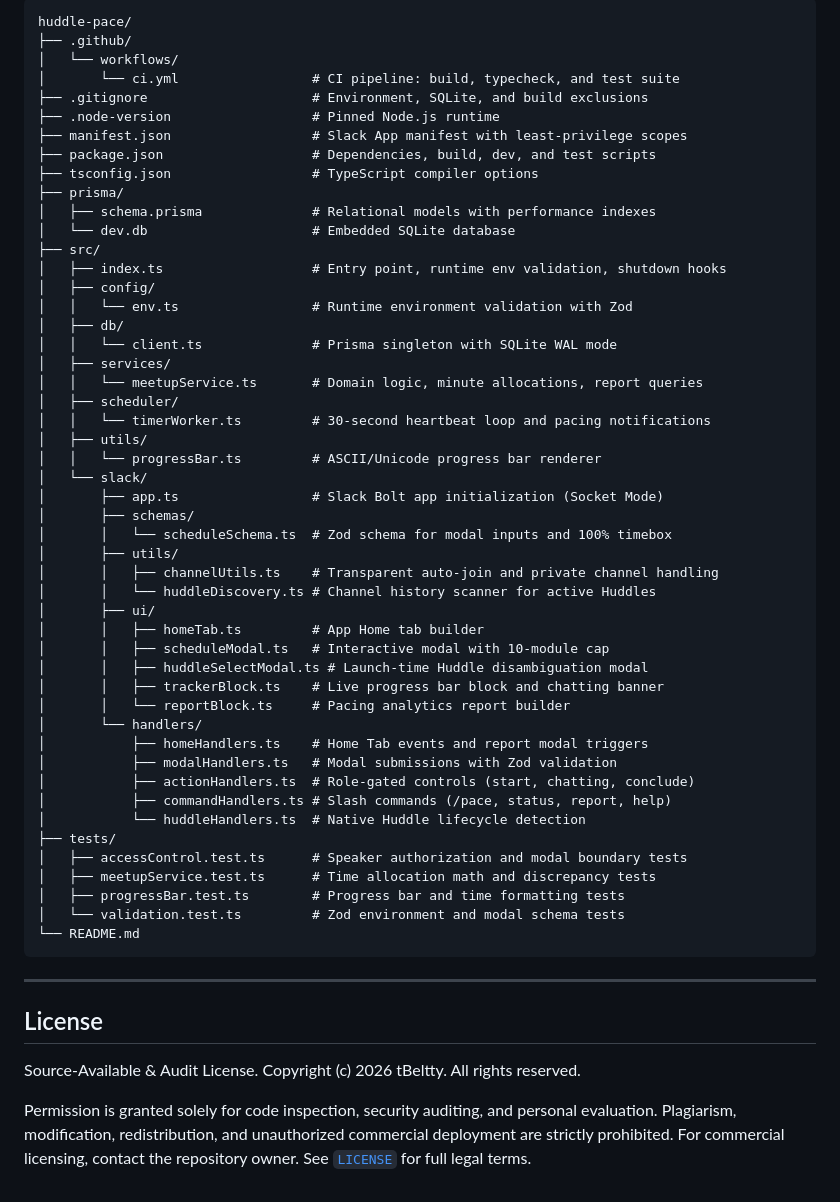
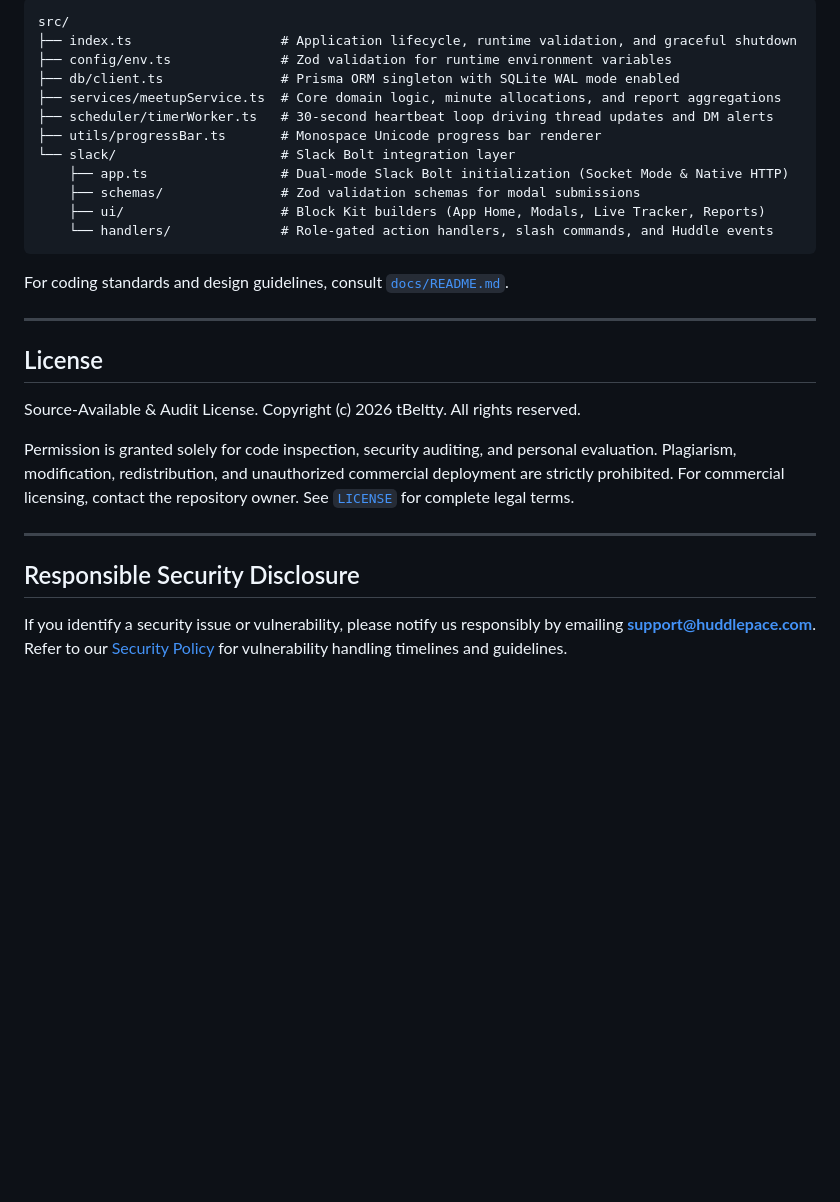
Before and after one commit to tBeltty/huddle-pace, a Markdown page: README.md, the part around one of its changes. GitHub-like rendering; blank space fills up the shorter version.

Commit message:
docs: align README with enterprise audit-only model and add SECURITY.md

````diff
--- a/README.md
+++ b/README.md
@@ -126,55 +131,20 @@ For local development without public IP or HTTPS tunnel requirements:
 
 ```text
-huddle-pace/
-├── .github/
-│   └── workflows/
-│       └── ci.yml                 # CI pipeline: build, typecheck, and test suite
-├── .gitignore                     # Environment, SQLite, and build exclusions
-├── .node-version                  # Pinned Node.js runtime
-├── manifest.json                  # Slack App manifest with least-privilege scopes
-├── package.json                   # Dependencies, build, dev, and test scripts
-├── tsconfig.json                  # TypeScript compiler options
-├── prisma/
-│   ├── schema.prisma              # Relational models with performance indexes
-│   └── dev.db                     # Embedded SQLite database
-├── src/
-│   ├── index.ts                   # Entry point, runtime env validation, shutdown hooks
-│   ├── config/
-│   │   └── env.ts                 # Runtime environment validation with Zod
-│   ├── db/
-│   │   └── client.ts              # Prisma singleton with SQLite WAL mode
-│   ├── services/
-│   │   └── meetupService.ts       # Domain logic, minute allocations, report queries
-│   ├── scheduler/
-│   │   └── timerWorker.ts         # 30-second heartbeat loop and pacing notifications
-│   ├── utils/
-│   │   └── progressBar.ts         # ASCII/Unicode progress bar renderer
-│   └── slack/
-│       ├── app.ts                 # Slack Bolt app initialization (Socket Mode)
-│       ├── schemas/
-│       │   └── scheduleSchema.ts  # Zod schema for modal inputs and 100% timebox
-│       ├── utils/
-│       │   ├── channelUtils.ts    # Transparent auto-join and private channel handling
-│       │   └── huddleDiscovery.ts # Channel history scanner for active Huddles
-│       ├── ui/
-│       │   ├── homeTab.ts         # App Home tab builder
-│       │   ├── scheduleModal.ts   # Interactive modal with 10-module cap
-│       │   ├── huddleSelectModal.ts # Launch-time Huddle disambiguation modal
-│       │   ├── trackerBlock.ts    # Live progress bar block and chatting banner
-│       │   └── reportBlock.ts     # Pacing analytics report builder
-│       └── handlers/
-│           ├── homeHandlers.ts    # Home Tab events and report modal triggers
-│           ├── modalHandlers.ts   # Modal submissions with Zod validation
-│           ├── actionHandlers.ts  # Role-gated controls (start, chatting, conclude)
-│           ├── commandHandlers.ts # Slash commands (/pace, status, report, help)
-│           └── huddleHandlers.ts  # Native Huddle lifecycle detection
-├── tests/
-│   ├── accessControl.test.ts      # Speaker authorization and modal boundary tests
-│   ├── meetupService.test.ts      # Time allocation math and discrepancy tests
-│   ├── progressBar.test.ts        # Progress bar and time formatting tests
-│   └── validation.test.ts         # Zod environment and modal schema tests
-└── README.md
+src/
+├── index.ts                   # Application lifecycle, runtime validation, and graceful shutdown
+├── config/env.ts              # Zod validation for runtime environment variables
+├── db/client.ts               # Prisma ORM singleton with SQLite WAL mode enabled
+├── services/meetupService.ts  # Core domain logic, minute allocations, and report aggregations
+├── scheduler/timerWorker.ts   # 30-second heartbeat loop driving thread updates and DM alerts
+├── utils/progressBar.ts       # Monospace Unicode progress bar renderer
+└── slack/                     # Slack Bolt integration layer
+    ├── app.ts                 # Dual-mode Slack Bolt initialization (Socket Mode & Native HTTP)
+    ├── schemas/               # Zod validation schemas for modal submissions
+    ├── ui/                    # Block Kit builders (App Home, Modals, Live Tracker, Reports)
+    └── handlers/              # Role-gated action handlers, slash commands, and Huddle events
 ```
+
+For coding standards and design guidelines, consult [`docs/README.md`](docs/README.md).
 
 ---
 
@@ -182,4 +152,10 @@ huddle-pace/
 
 Source-Available & Audit License. Copyright (c) 2026 tBeltty. All rights reserved.
 
-Permission is granted solely for code inspection, security auditing, and personal evaluation. Plagiarism, modification, redistribution, and unauthorized commercial deployment are strictly prohibited. For commercial licensing, contact the repository owner. See [`LICENSE`](./LICENSE) for full legal terms.
+Permission is granted solely for code inspection, security auditing, and personal evaluation. Plagiarism, modification, redistribution, and unauthorized commercial deployment are strictly prohibited. For commercial licensing, contact the repository owner. See [`LICENSE`](LICENSE) for complete legal terms.
+
+---
+
+## Responsible Security Disclosure
+
+If you identify a security issue or vulnerability, please notify us responsibly by emailing **[support@huddlepace.com](mailto:support@huddlepace.com)**. Refer to our [Security Policy](SECURITY.md) for vulnerability handling timelines and guidelines.
````
Also changed, not shown: other parts of README.md (+96 -91 lines), SECURITY.md (added, +48 -0 lines).
